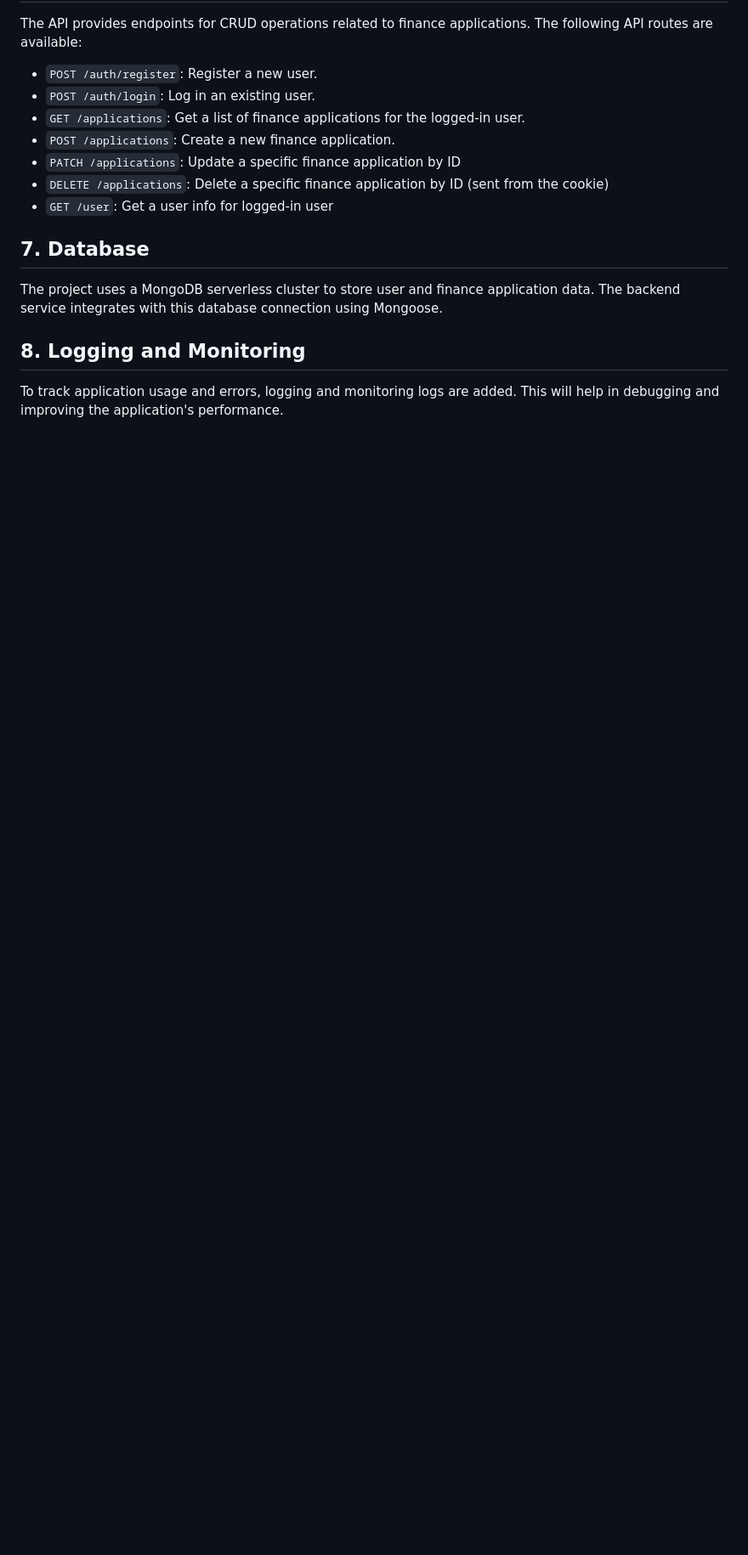
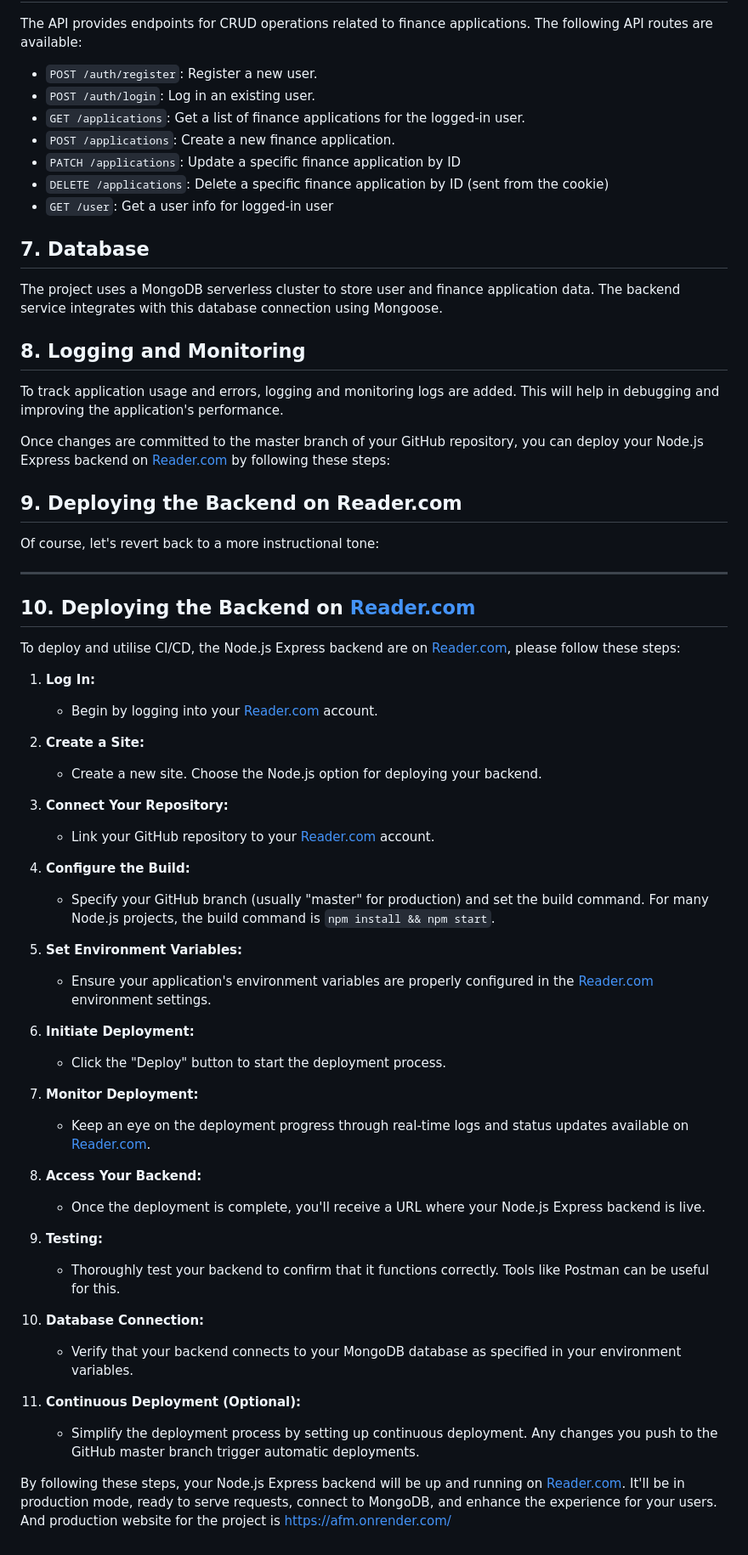
Before and after one commit to YaAlB/AFM_Server, a Markdown page: .README.MD, the part around the change. Shown at 85% size. Drawn GitHub-style; blank space fills up the shorter version.

Commit message:
add render.com documentation for CI/CD

```diff
--- a/.README.MD
+++ b/.README.MD
@@ -71,3 +71,49 @@ The project uses a MongoDB serverless cluster to store user and finance applicat
 
 ## 8. Logging and Monitoring
 To track application usage and errors, logging and monitoring logs are added. This will help in debugging and improving the application's performance.
+
+Once changes are committed to the master branch of your GitHub repository, you can deploy your Node.js Express backend on [Reader.com](https://reader.com/) by following these steps:
+
+## 9. Deploying the Backend on Reader.com
+   Of course, let's revert back to a more instructional tone:
+
+---
+
+## 10. Deploying the Backend on [Reader.com](https://reader.com)
+
+To deploy and utilise CI/CD, the Node.js Express backend are on [Reader.com](https://reader.com), please follow these steps:
+
+1. **Log In:**
+   - Begin by logging into your [Reader.com](https://reader.com) account.
+
+2. **Create a Site:**
+   - Create a new site. Choose the Node.js option for deploying your backend.
+
+3. **Connect Your Repository:**
+   - Link your GitHub repository to your [Reader.com](https://reader.com) account.
+
+4. **Configure the Build:**
+   - Specify your GitHub branch (usually "master" for production) and set the build command. For many Node.js projects, the build command is `npm install && npm start`.
+
+5. **Set Environment Variables:**
+   - Ensure your application's environment variables are properly configured in the [Reader.com](https://reader.com) environment settings.
+
+6. **Initiate Deployment:**
+   - Click the "Deploy" button to start the deployment process.
+
+7. **Monitor Deployment:**
+   - Keep an eye on the deployment progress through real-time logs and status updates available on [Reader.com](https://reader.com).
+
+8. **Access Your Backend:**
+   - Once the deployment is complete, you'll receive a URL where your Node.js Express backend is live.
+
+9. **Testing:**
+   - Thoroughly test your backend to confirm that it functions correctly. Tools like Postman can be useful for this.
+
+10. **Database Connection:**
+    - Verify that your backend connects to your MongoDB database as specified in your environment variables.
+
+11. **Continuous Deployment (Optional):**
+    - Simplify the deployment process by setting up continuous deployment. Any changes you push to the GitHub master branch trigger automatic deployments.
+
+By following these steps, your Node.js Express backend will be up and running on [Reader.com](https://reader.com). It'll be in production mode, ready to serve requests, connect to MongoDB, and enhance the experience for your users. And production website for the project is https://afm.onrender.com/
```
